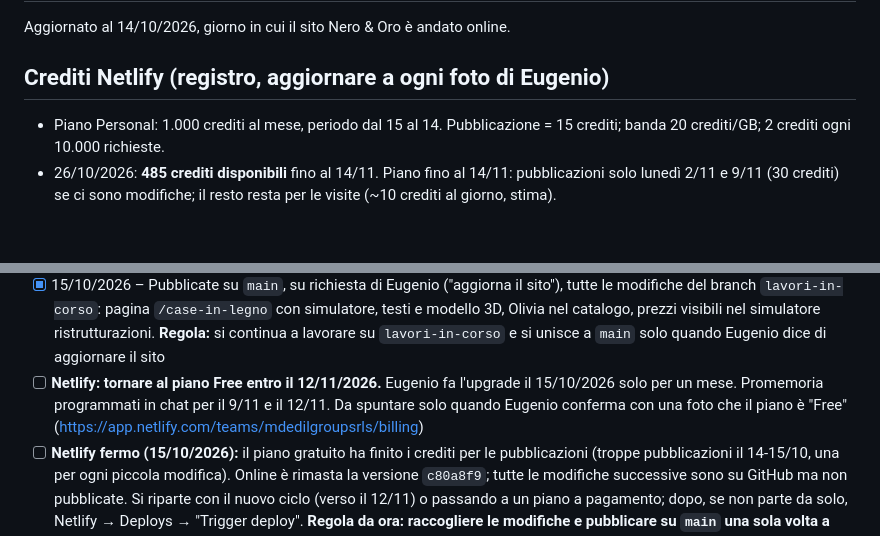
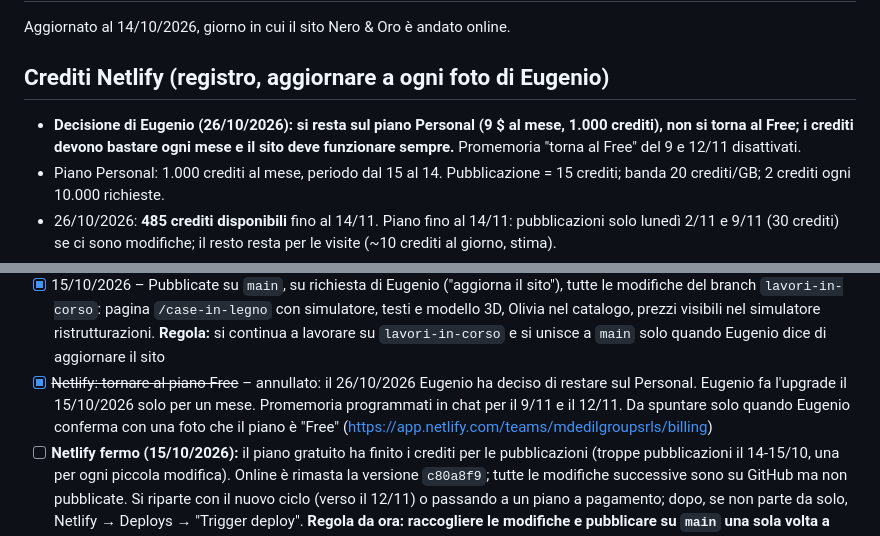
Before and after one commit to mdedilgroupsrls-png/mdedilgroup-sito, a Markdown page: progetto/da-fare.md, 2 parts joined by grey strips. Drawn GitHub-style; blank space fills up the shorter version.

Commit message:
Netlify: si resta sul piano Personal (decisione di Eugenio), annullato il ritorno al Free
Co-Authored-By: Claude Opus 5.5 <noreply@anthropic.com>
Claude-Session: https://claude.ai/code/session_016fGaqrK8gfbW5DCG9AnjNd

```diff
--- a/progetto/da-fare.md
+++ b/progetto/da-fare.md
@@ -3,6 +3,7 @@
 Aggiornato al 14/10/2026, giorno in cui il sito Nero & Oro è andato online.
 
 ## Crediti Netlify (registro, aggiornare a ogni foto di Eugenio)
+- **Decisione di Eugenio (26/10/2026): si resta sul piano Personal (9 $ al mese, 1.000 crediti), non si torna al Free; i crediti devono bastare ogni mese e il sito deve funzionare sempre.** Promemoria "torna al Free" del 9 e 12/11 disattivati.
 - Piano Personal: 1.000 crediti al mese, periodo dal 15 al 14. Pubblicazione = 15 crediti; banda 20 crediti/GB; 2 crediti ogni 10.000 richieste.
 - 26/10/2026: **485 crediti disponibili** fino al 14/11. Piano fino al 14/11: pubblicazioni solo lunedì 2/11 e 9/11 (30 crediti) se ci sono modifiche; il resto resta per le visite (~10 crediti al giorno, stima).
 - Regola: mai pubblicare se i crediti rimasti sono sotto 200; dato più vecchio di 7 giorni → chiedere la foto di Usage & billing prima di pubblicare.
@@ -97,7 +98,7 @@ Elenco del materiale e delle informazioni che mancano per completare bene pagine
 - [ ] Pagina case in legno (15/10/2026): da confermare con Eugenio 1) nei testi "Prosto House" è stato sostituito con "Le nostre case"; Decisi il 15/10/2026: tolta la frase sulle fondazioni da 1.800 a 15.000 €; coibentazione confermata pareti e pavimento 15 cm, soffitto 20 cm; aggiunta la nota "materiali di rivestimento, finiture interne e impianti diversi quotati a parte"; la fondazione non cresce con i moduli da 1,3 m
 - [ ] Simulatore case in legno (15/10/2026, sul branch `lavori-in-corso`): decisioni di Eugenio applicate (A-Frame L a 1.300 €/m², Mini Barn Boutique senza simulazione, trasporto per provincia, tinteggiatura 10 €/m²). Da verificare con Eugenio: km del trasporto per alcune province; la scheda del Mini Barn Boutique nel catalogo della Home dice ancora "terrazza" inclusa
 - [x] 15/10/2026 – Pubblicate su `main`, su richiesta di Eugenio ("aggiorna il sito"), tutte le modifiche del branch `lavori-in-corso`: pagina `/case-in-legno` con simulatore, testi e modello 3D, Olivia nel catalogo, prezzi visibili nel simulatore ristrutturazioni. **Regola:** si continua a lavorare su `lavori-in-corso` e si unisce a `main` solo quando Eugenio dice di aggiornare il sito
-- [ ] **Netlify: tornare al piano Free entro il 12/11/2026.** Eugenio fa l'upgrade il 15/10/2026 solo per un mese. Promemoria programmati in chat per il 9/11 e il 12/11. Da spuntare solo quando Eugenio conferma con una foto che il piano è "Free" (https://app.netlify.com/teams/mdedilgroupsrls/billing)
+- [x] ~~Netlify: tornare al piano Free~~ – annullato: il 26/10/2026 Eugenio ha deciso di restare sul Personal. Eugenio fa l'upgrade il 15/10/2026 solo per un mese. Promemoria programmati in chat per il 9/11 e il 12/11. Da spuntare solo quando Eugenio conferma con una foto che il piano è "Free" (https://app.netlify.com/teams/mdedilgroupsrls/billing)
 - [ ] **Netlify fermo (15/10/2026):** il piano gratuito ha finito i crediti per le pubblicazioni (troppe pubblicazioni il 14-15/10, una per ogni piccola modifica). Online è rimasta la versione `c80a8f9`; tutte le modifiche successive sono su GitHub ma non pubblicate. Si riparte con il nuovo ciclo (verso il 12/11) o passando a un piano a pagamento; dopo, se non parte da solo, Netlify → Deploys → "Trigger deploy". **Regola da ora: raccogliere le modifiche e pubblicare su `main` una sola volta a fine sessione.**
 - [ ] **Chiave Instagram (in pausa, 16/10/2026):** ancora "HTTP ERROR 500" anche dopo l'accesso a Instagram da Chrome con l'invito tester già accettato. Si passa a Metricool (vedi sotto). Storia: il segreto GitHub `IG_TOKEN` contiene per errore l'ID dell'account (17841408230956715), non la chiave. "Genera token" nell'app Meta dà "HTTP ERROR 500" sulla pagina di autorizzazione di Instagram (provato con Edge, Chrome e telefono). Riprovare; se continua, passare all'API Instagram con login di Facebook (Pagina Facebook collegata, permette anche le visualizzazioni) e adattare `progetto/strumenti/aggiorna_reels.py`. Finché la chiave è sbagliata l'aggiornamento automatico fallisce senza toccare la Home
 - [ ] Zone di Roma delle foto delle facciate (es. "Garbatella · Roma"): servono le foto originali dal telefono (con posizione GPS) o l'elenco delle zone. Per ora la riga della zona è nascosta sul sito
```
Also changed, not shown: CLAUDE.md (+1 -1 lines).
